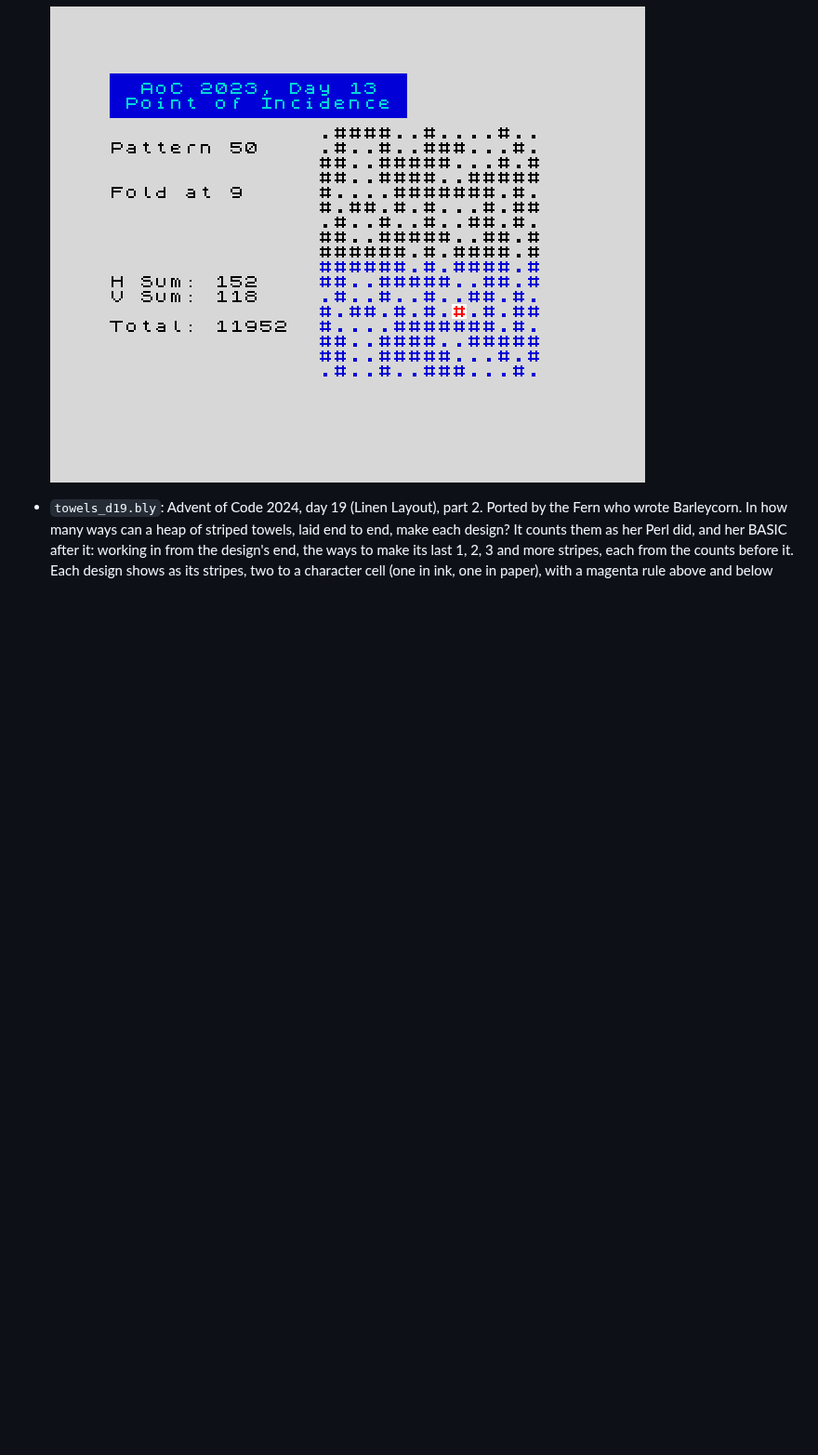
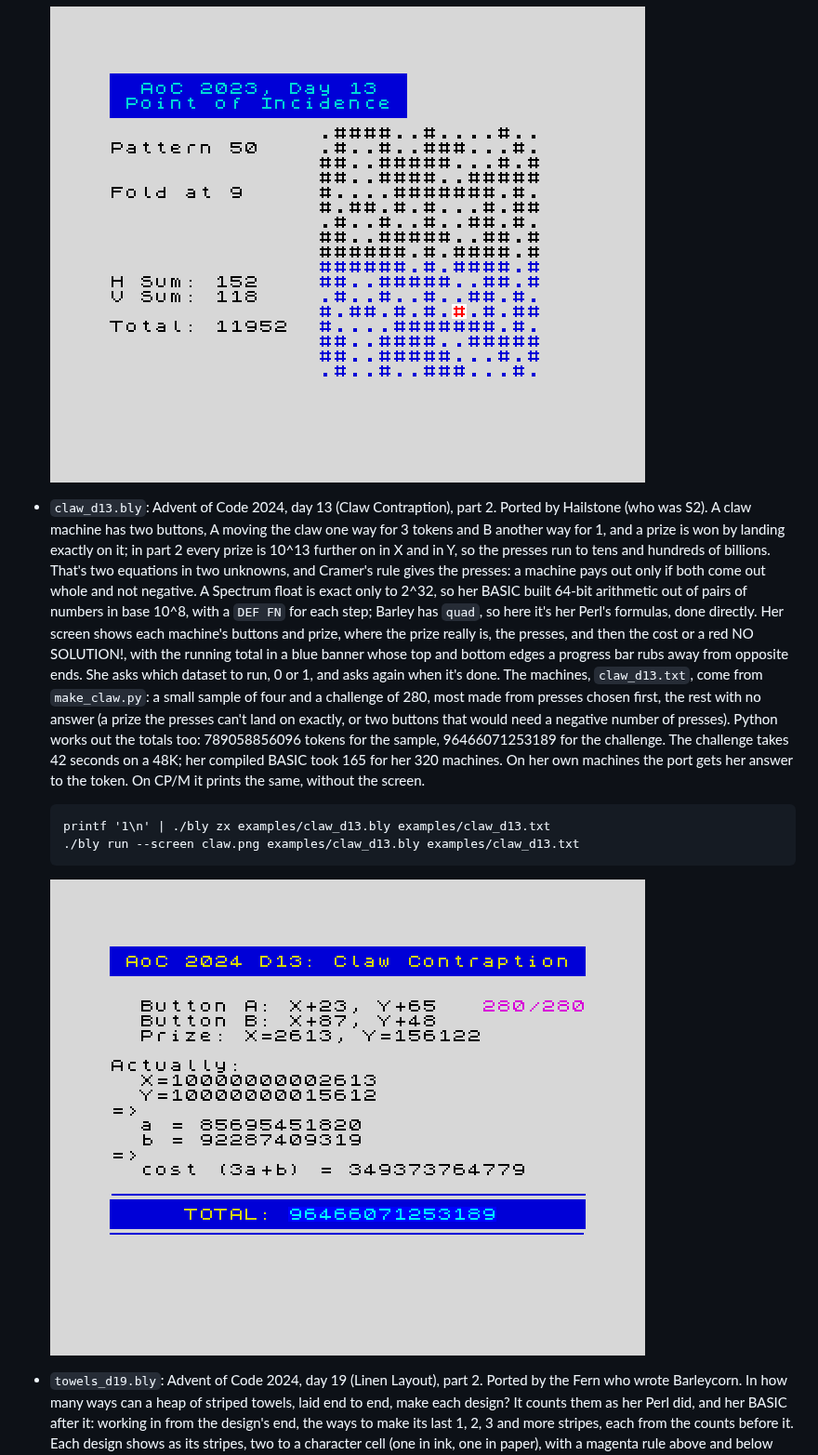
Before and after one commit to imneme/barleycorn, a Markdown page: examples/README.md, the part around the change. Shown at 93% size. Rendered like a GitHub page; pictures changed too: docs/claw-d13.png (added); blank space fills up the shorter version.

```diff
--- a/examples/README.md
+++ b/examples/README.md
@@ -455,6 +455,37 @@ the interpreter and C) only. Each paragraph says which.
   eight rows below the fold in blue and one smudged square in red,
   beside the sums](../docs/mirrors-d13.png)
 
+- `claw_d13.bly`: Advent of Code 2024, day 13 (Claw Contraption), part 2.
+  Ported by Hailstone (who was S2). A claw machine has two buttons, A
+  moving the claw one way for 3 tokens and B another way for 1, and a
+  prize is won by landing exactly on it; in part 2 every prize is 10^13
+  further on in X and in Y, so the presses run to tens and hundreds of
+  billions. That's two equations in two unknowns, and Cramer's rule
+  gives the presses: a machine pays out only if both come out whole and
+  not negative. A Spectrum float is exact only to 2^32, so her BASIC
+  built 64-bit arithmetic out of pairs of numbers in base 10^8, with a
+  `DEF FN` for each step; Barley has `quad`, so here it's her Perl's
+  formulas, done directly. Her screen shows each machine's buttons and
+  prize, where the prize really is, the presses, and then the cost or a
+  red NO SOLUTION!, with the running total in a blue banner whose top
+  and bottom edges a progress bar rubs away from opposite ends. She asks
+  which dataset to run, 0 or 1, and asks again when it's done. The
+  machines, `claw_d13.txt`, come from `make_claw.py`: a small sample of
+  four and a challenge of 280, most made from presses chosen first, the
+  rest with no answer (a prize the presses can't land on exactly, or two
+  buttons that would need a negative number of presses). Python works
+  out the totals too: 789058856096 tokens for the sample, 96466071253189
+  for the challenge. The challenge takes 42 seconds on a 48K; her
+  compiled BASIC took 165 for her 320 machines. On her own machines the
+  port gets her answer to the token. On CP/M it prints the same, without
+  the screen.
+
+      printf '1\n' | ./bly zx examples/claw_d13.bly examples/claw_d13.txt
+      ./bly run --screen claw.png examples/claw_d13.bly examples/claw_d13.txt
+
+  ![A claw machine's buttons, prize and presses, its cost, and a total
+  of 96466071253189 tokens in a blue banner](../docs/claw-d13.png)
+
 - `towels_d19.bly`: Advent of Code 2024, day 19 (Linen Layout), part 2.
   Ported by the Fern who wrote Barleycorn. In how many ways can a heap
   of striped towels, laid end to end, make each design? It counts them
```
Also changed, not shown: 4 other files.
